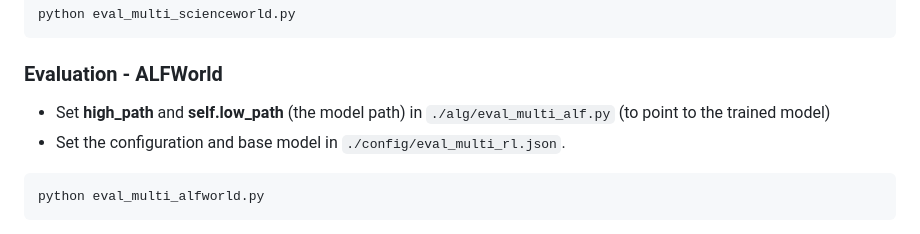
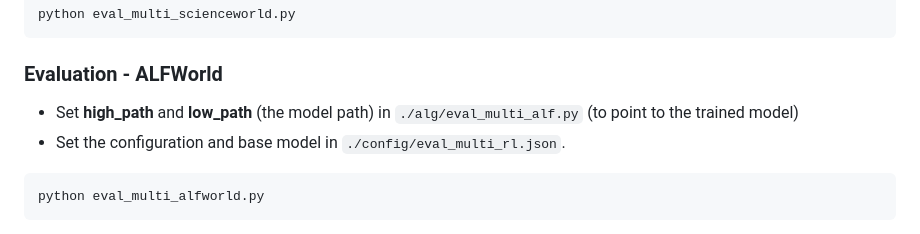
Before and after one commit to anonymous-projectpage/Multi-Square, a Markdown page: README.md, the part around the change. Drawn GitHub-style.

````diff
--- a/README.md
+++ b/README.md
@@ -141,7 +141,7 @@ python eval_multi_scienceworld.py
 ```
 
 ### Evaluation - ALFWorld
-- Set **high_path** and **self.low_path** (the model path) in ```./alg/eval_multi_alf.py``` (to point to the trained model)
+- Set **high_path** and **low_path** (the model path) in ```./alg/eval_multi_alf.py``` (to point to the trained model)
 - Set the configuration and base model in ```./config/eval_multi_rl.json```.
 ```
 python eval_multi_alfworld.py
````
